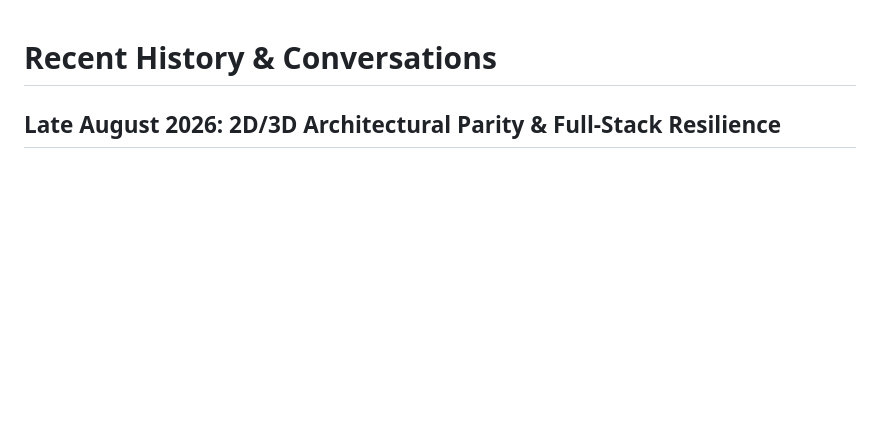
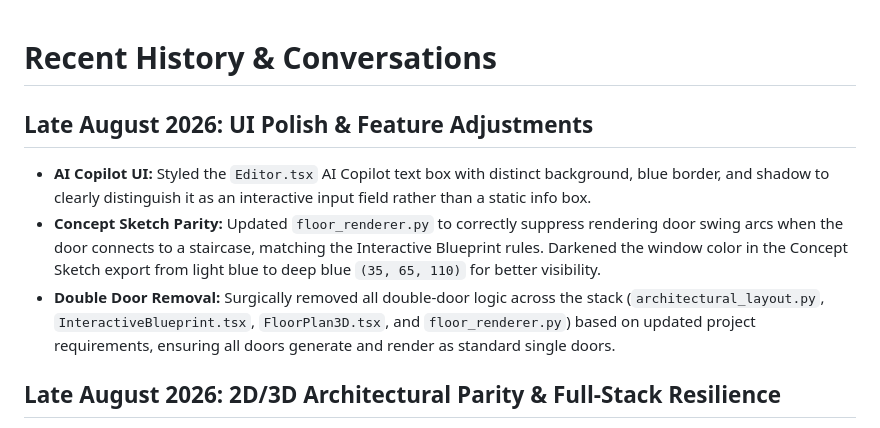
Before and after one commit to Syed-Imran227/AI-Architect, a Markdown page: memory/recent_history.md, the part around the change. GitHub-like rendering; blank space fills up the shorter version.

Commit message:
Everything seems to work.But needs further improvements

```diff
--- a/memory/recent_history.md
+++ b/memory/recent_history.md
@@ -1,4 +1,9 @@
 # Recent History & Conversations
+
+## Late August 2026: UI Polish & Feature Adjustments
+- **AI Copilot UI:** Styled the `Editor.tsx` AI Copilot text box with distinct background, blue border, and shadow to clearly distinguish it as an interactive input field rather than a static info box.
+- **Concept Sketch Parity:** Updated `floor_renderer.py` to correctly suppress rendering door swing arcs when the door connects to a staircase, matching the Interactive Blueprint rules. Darkened the window color in the Concept Sketch export from light blue to deep blue `(35, 65, 110)` for better visibility.
+- **Double Door Removal:** Surgically removed all double-door logic across the stack (`architectural_layout.py`, `InteractiveBlueprint.tsx`, `FloorPlan3D.tsx`, and `floor_renderer.py`) based on updated project requirements, ensuring all doors generate and render as standard single doors.
 
 ## Late August 2026: 2D/3D Architectural Parity & Full-Stack Resilience
 - **Geometry & Rendering Overhaul:** Solved the "invisible doors and windows" bug in the 3D viewer. Replaced monolithic 3D box walls with a `WallWithOpenings` segment-renderer that precisely maps `room.doors` and `room.windows` into the 3D mesh.
```
Also changed, not shown: README.md (+2 -0 lines).
